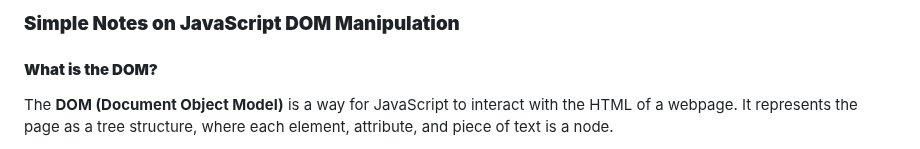
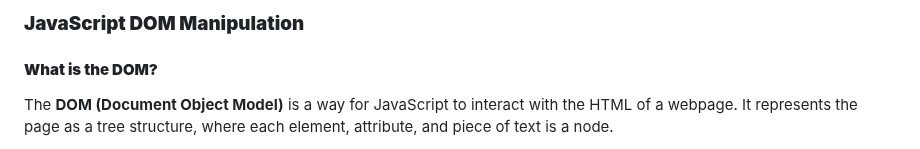
Before and after one commit to Pawan2505/JavaScript-Batch-6PM, a Markdown page: 07_dom/Day1-Notes.md, the part around the change. Drawn GitHub-style.

Commit message:
JavaScript DOM Manipulation

```diff
--- a/07_dom/Day1-Notes.md
+++ b/07_dom/Day1-Notes.md
@@ -1,4 +1,4 @@
-### **Simple Notes on JavaScript DOM Manipulation**
+### **JavaScript DOM Manipulation**
 
 #### **What is the DOM?**
 
```
